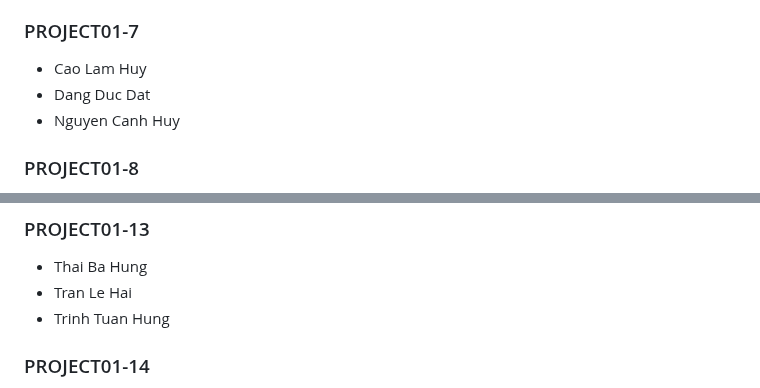
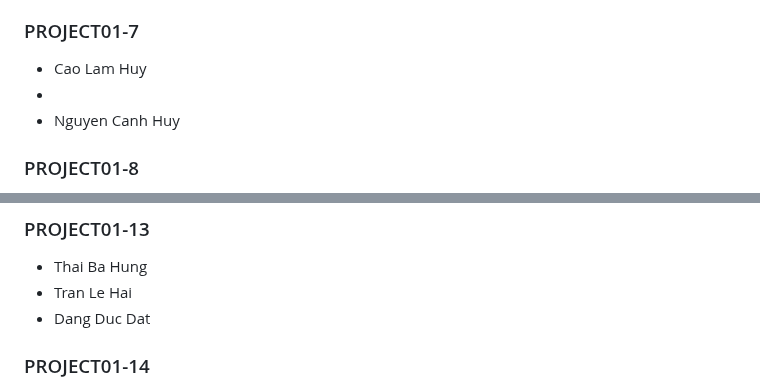
Before and after one commit to dangkh/COMP4010-COMP5010--Spring25, a Markdown page: Project1/Readme.md, 2 parts joined by grey strips. GitHub-like rendering.

```diff
--- a/Project1/Readme.md
+++ b/Project1/Readme.md
@@ -148,7 +148,7 @@ The marking scheme will be provided on the Canvas assignment page of each assess
 
 ### PROJECT01-7
 - Cao Lam Huy
-- Dang Duc Dat
+-
 - Nguyen Canh Huy
 
 ### PROJECT01-8
@@ -179,7 +179,7 @@ The marking scheme will be provided on the Canvas assignment page of each assess
 ### PROJECT01-13
 - Thai Ba Hung
 - Tran Le Hai
-- Trinh Tuan Hung
+- Dang Duc Dat
 
 ### PROJECT01-14
 - Ekaterina Balashova
```
